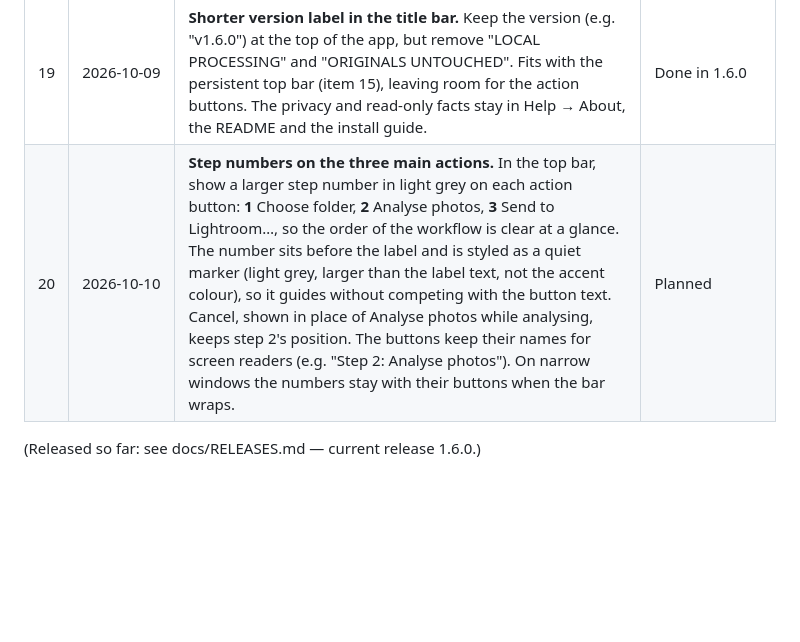
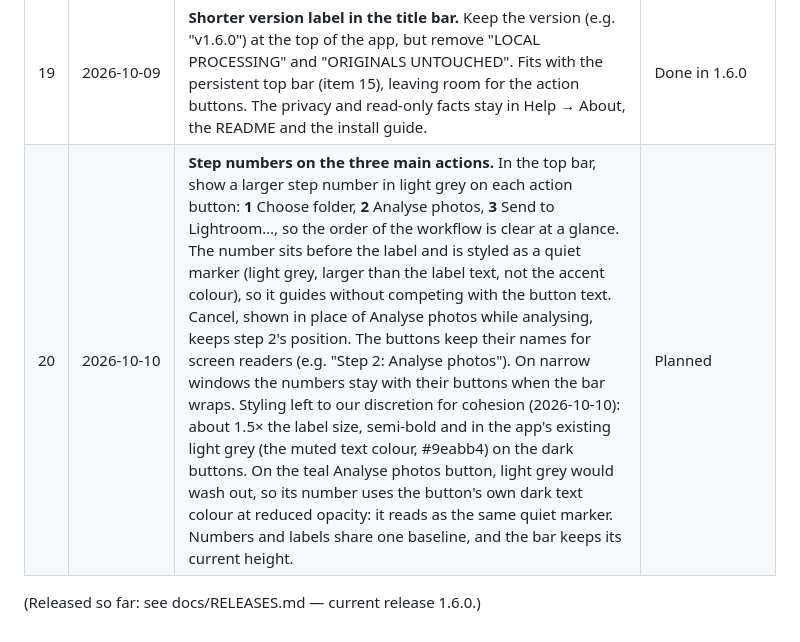
Before and after one commit to aandlee-lgtm/Project1, a Markdown page: docs/BACKLOG.md, the part around the change. Drawn GitHub-style; blank space fills up the shorter version.

Commit message:
Backlog 20: styling for the step numbers (owner's discretion)
Co-Authored-By: Claude Opus 5.5 <noreply@anthropic.com>
Claude-Session: https://claude.ai/code/session_01WtsXPes194wT5uwngBAaem

```diff
--- a/docs/BACKLOG.md
+++ b/docs/BACKLOG.md
@@ -25,6 +25,6 @@ implemented, tested and shipped together as one new version.
 | 17 | 2026-10-09 | **Changes made in Lightroom flow back to PhotoSelect.** When the owner changes stars in Lightroom on photos PhotoSelect rated (e.g. 1★ → 3★), the plug-in reports the change and PhotoSelect updates its decision (3★ Keep, 2★ Consider, 1★ Drop, 5★ Liked). The two stay in step, and the next Send to Lightroom does not undo the change. These corrections also count as decisions for **Learn from my decisions**, so the suggested thresholds and weights adapt to the photos the owner rescues or demotes. A summary shows what changed ("From Lightroom: 6 Drop → Keep, 2 Keep → Drop"). | Done in 1.6.0 |
 | 18 | 2026-10-09 | **Review passes in Lightroom, with no extra screens in PhotoSelect.** Supports the owner's three passes where the final decisions are made, in Lightroom with editing at hand, after a single Send to Lightroom… of all groups. The plug-in creates Smart Collections under a *PhotoSelect* collection set: **1 Rescue** (1★ photos, borderline first), **2 Confirm** (3★), **3 Decide** (2★) and **Liked** (5★). They update live as the owner changes stars. Photos within a few points of a threshold also get a *PhotoSelect › Borderline* keyword, so a pass can be narrowed to the close calls. Nothing is added to PhotoSelect's interface. Combined with item 17, the owner's star changes in Lightroom then flow back to PhotoSelect and its learning. | Done in 1.6.0 |
 | 19 | 2026-10-09 | **Shorter version label in the title bar.** Keep the version (e.g. "v1.6.0") at the top of the app, but remove "LOCAL PROCESSING" and "ORIGINALS UNTOUCHED". Fits with the persistent top bar (item 15), leaving room for the action buttons. The privacy and read-only facts stay in Help → About, the README and the install guide. | Done in 1.6.0 |
-| 20 | 2026-10-10 | **Step numbers on the three main actions.** In the top bar, show a larger step number in light grey on each action button: **1** Choose folder, **2** Analyse photos, **3** Send to Lightroom…, so the order of the workflow is clear at a glance. The number sits before the label and is styled as a quiet marker (light grey, larger than the label text, not the accent colour), so it guides without competing with the button text. Cancel, shown in place of Analyse photos while analysing, keeps step 2's position. The buttons keep their names for screen readers (e.g. "Step 2: Analyse photos"). On narrow windows the numbers stay with their buttons when the bar wraps. | Planned |
+| 20 | 2026-10-10 | **Step numbers on the three main actions.** In the top bar, show a larger step number in light grey on each action button: **1** Choose folder, **2** Analyse photos, **3** Send to Lightroom…, so the order of the workflow is clear at a glance. The number sits before the label and is styled as a quiet marker (light grey, larger than the label text, not the accent colour), so it guides without competing with the button text. Cancel, shown in place of Analyse photos while analysing, keeps step 2's position. The buttons keep their names for screen readers (e.g. "Step 2: Analyse photos"). On narrow windows the numbers stay with their buttons when the bar wraps. Styling left to our discretion for cohesion (2026-10-10): about 1.5× the label size, semi-bold and in the app's existing light grey (the muted text colour, #9eabb4) on the dark buttons. On the teal Analyse photos button, light grey would wash out, so its number uses the button's own dark text colour at reduced opacity: it reads as the same quiet marker. Numbers and labels share one baseline, and the bar keeps its current height. | Planned |
 
 (Released so far: see docs/RELEASES.md — current release 1.6.0.)
```
Also changed, not shown: docs/PRODUCT_HISTORY.md (+6 -0 lines).
